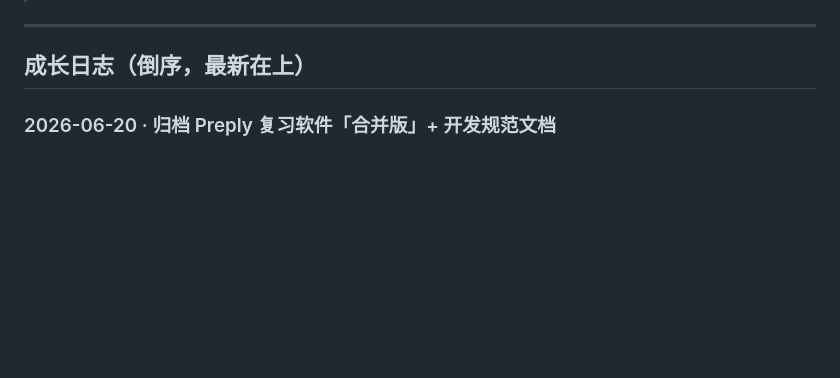
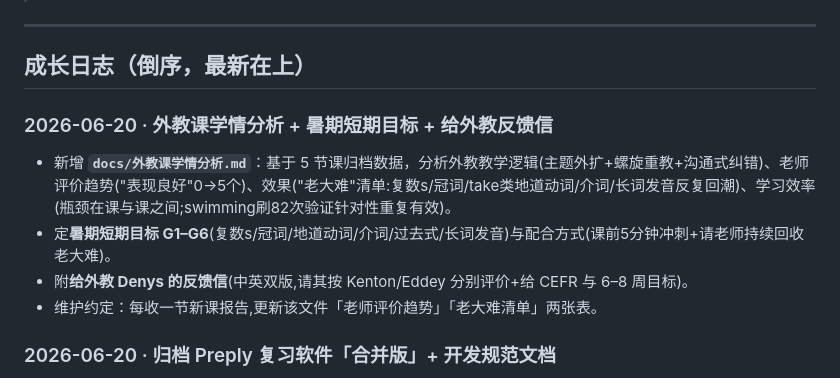
Before and after one commit to easonyoung1990-dot/study-portal, a Markdown page: docs/学习记忆.md, the part around the change. Rendered like a GitHub page; blank space fills up the shorter version.

Commit message:
新增外教课学情分析 + 暑期短期目标 + 给外教反馈信
- docs/外教课学情分析.md：5节课教学逻辑/老师评价趋势/效果(老大难清单)/学习效率分析
  + 暑期短期目标G1-G6 + 配合方式 + 给外教Denys的反馈信(中英双版,请按娃分别评价)
- 学习记忆.md：追加成长日志，约定每新课更新两张趋势表

```diff
--- a/docs/学习记忆.md
+++ b/docs/学习记忆.md
@@ -35,6 +35,12 @@ AI（Claude Code）本身没有跨会话记忆，每次会话都是把仓库重
 ---
 
 ## 成长日志（倒序，最新在上）
+
+### 2026-06-20 · 外教课学情分析 + 暑期短期目标 + 给外教反馈信
+- 新增 **`docs/外教课学情分析.md`**：基于 5 节课归档数据，分析外教教学逻辑(主题外扩+螺旋重教+沟通式纠错)、老师评价趋势("表现良好"0→5个)、效果("老大难"清单:复数s/冠词/take类地道动词/介词/长词发音反复回潮)、学习效率(瓶颈在课与课之间;swimming刷82次验证针对性重复有效)。
+- 定**暑期短期目标 G1–G6**(复数s/冠词/地道动词/介词/过去式/长词发音)与配合方式(课前5分钟冲刺+请老师持续回收老大难)。
+- 附**给外教 Denys 的反馈信**(中英双版,请其按 Kenton/Eddey 分别评价+给 CEFR 与 6–8 周目标)。
+- 维护约定：每收一节新课报告,更新该文件「老师评价趋势」「老大难清单」两张表。
 
 ### 2026-06-20 · 归档 Preply 复习软件「合并版」+ 开发规范文档
 - 收到并归档家长在另一会话做好的 **`apps/preply-travel-vocabulary.html`**（key 前缀 `preplyTravel_`）：首个**合并两节课**（Everyday Travel Vocabulary + Transport and 'should' advice）、首个含**过去式新关卡**的软件，是后续新课的范例母版。已入 `data/apps.json`(kenton+eddey) + `data/preply.json`。JS 已过 `node --check`。
```
Also changed, not shown: docs/外教课学情分析.md (added, +152 -0 lines).
